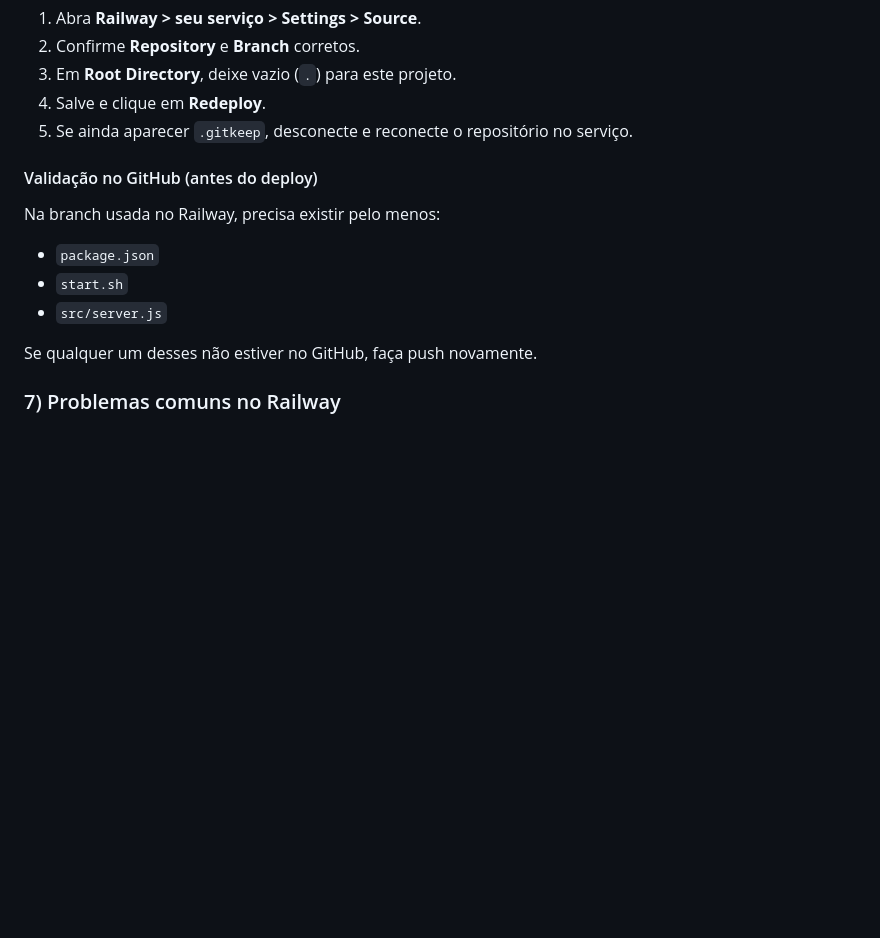
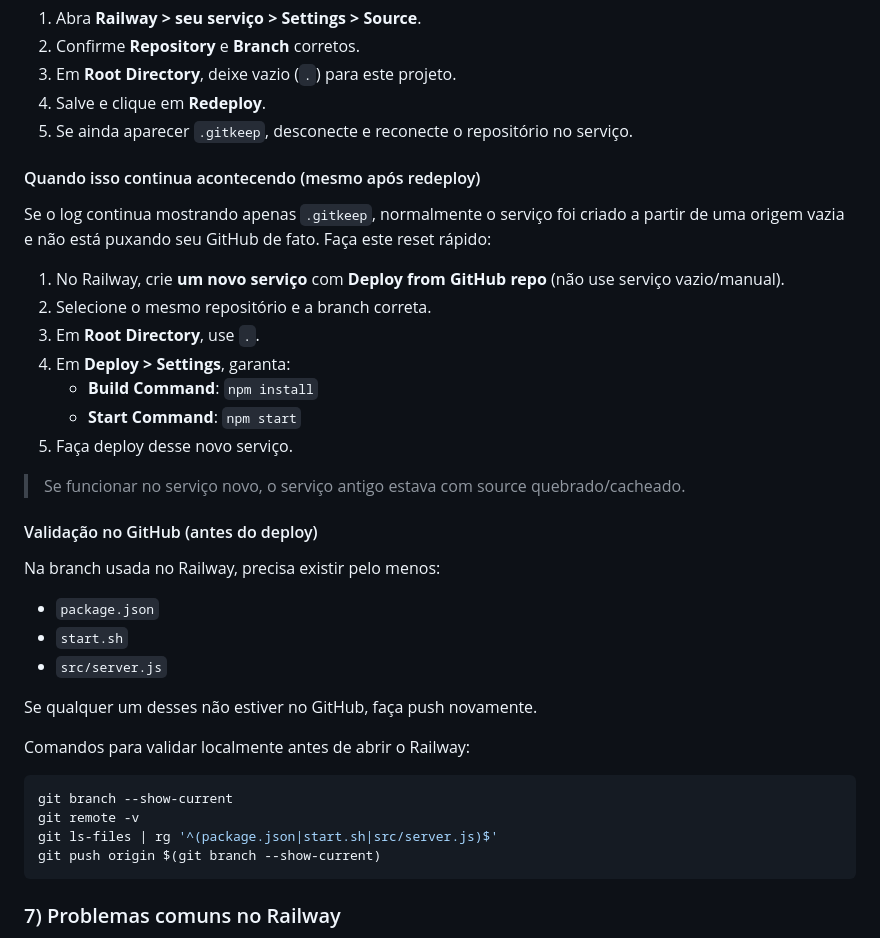
Before and after one commit to rhdaempresalion-spec/chat, a Markdown page: README.md, the part around the change. GitHub-like rendering; blank space fills up the shorter version.

Commit message:
Add hard reset steps for persistent Railway .gitkeep source issue

````diff
--- a/README.md
+++ b/README.md
@@ -161,6 +161,20 @@ isso **não é erro do Node**. Significa que o Railway está lendo uma pasta vaz
 4. Salve e clique em **Redeploy**.
 5. Se ainda aparecer `.gitkeep`, desconecte e reconecte o repositório no serviço.
 
+#### Quando isso continua acontecendo (mesmo após redeploy)
+
+Se o log continua mostrando apenas `.gitkeep`, normalmente o serviço foi criado a partir de uma origem vazia e não está puxando seu GitHub de fato. Faça este reset rápido:
+
+1. No Railway, crie **um novo serviço** com **Deploy from GitHub repo** (não use serviço vazio/manual).
+2. Selecione o mesmo repositório e a branch correta.
+3. Em **Root Directory**, use `.`.
+4. Em **Deploy > Settings**, garanta:
+   - **Build Command**: `npm install`
+   - **Start Command**: `npm start`
+5. Faça deploy desse novo serviço.
+
+> Se funcionar no serviço novo, o serviço antigo estava com source quebrado/cacheado.
+
 #### Validação no GitHub (antes do deploy)
 
 Na branch usada no Railway, precisa existir pelo menos:
@@ -170,6 +184,15 @@ Na branch usada no Railway, precisa existir pelo menos:
 - `src/server.js`
 
 Se qualquer um desses não estiver no GitHub, faça push novamente.
+
+Comandos para validar localmente antes de abrir o Railway:
+
+```bash
+git branch --show-current
+git remote -v
+git ls-files | rg '^(package.json|start.sh|src/server.js)$'
+git push origin $(git branch --show-current)
+```
 
 ### 7) Problemas comuns no Railway
 
````
